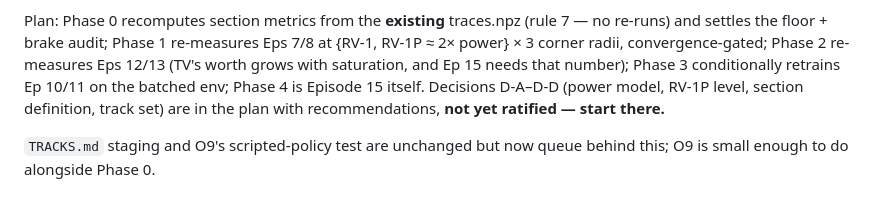
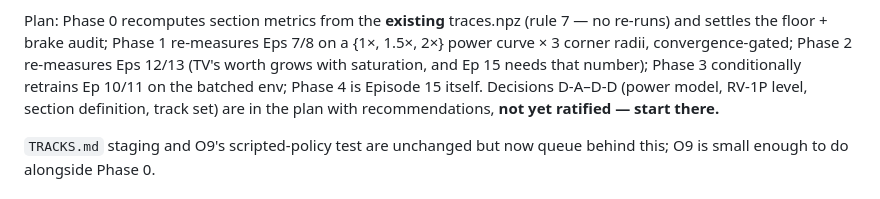
Before and after one commit to Orbitope/contactpatch, a Markdown page: HANDOFF.md, the part around the change. Drawn GitHub-style.

```diff
--- a/HANDOFF.md
+++ b/HANDOFF.md
@@ -867,7 +867,7 @@ sits between them.
 
 Plan: Phase 0 recomputes section metrics from the **existing** traces.npz
 (rule 7 — no re-runs) and settles the floor + brake audit; Phase 1 re-measures
-Eps 7/8 at {RV-1, RV-1P ≈ 2× power} × 3 corner radii, convergence-gated;
+Eps 7/8 on a {1×, 1.5×, 2×} power curve × 3 corner radii, convergence-gated;
 Phase 2 re-measures Eps 12/13 (TV's worth grows with saturation, and Ep 15
 needs that number); Phase 3 conditionally retrains Ep 10/11 on the batched env;
 Phase 4 is Episode 15 itself. Decisions D-A–D-D (power model, RV-1P level,
```
Also changed, not shown: POWER-REVIEW.md (+51 -31 lines).
